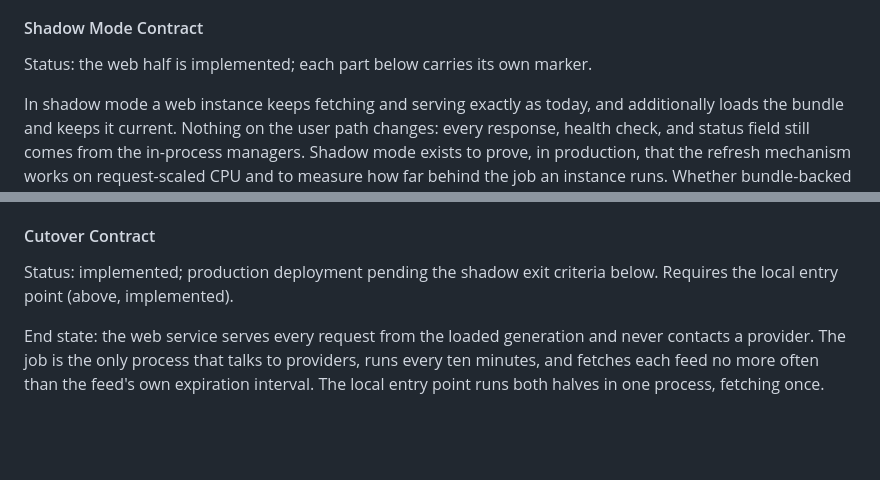
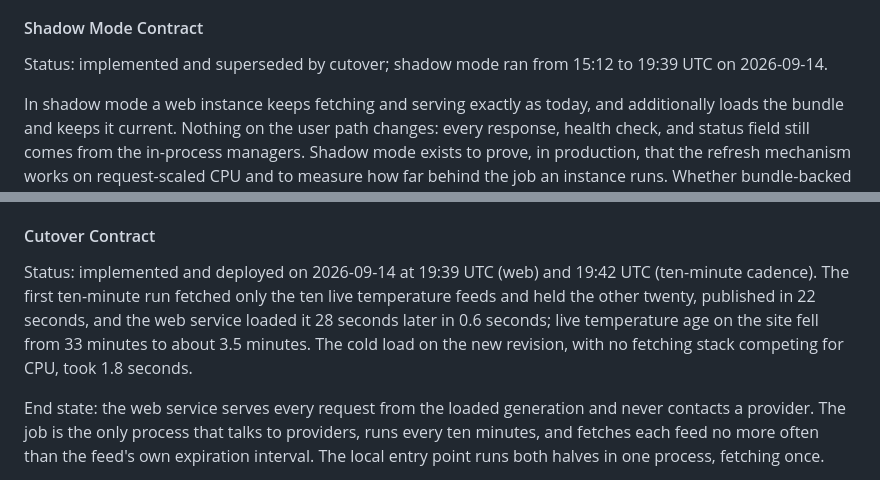
Before and after one commit to jeremywhelchel/shallweswim, a Markdown page: PERSISTENT_DATA_PIPELINE_DESIGN.md, 2 parts joined by grey strips. Drawn GitHub-style; blank space fills up the shorter version.

```diff
--- a/PERSISTENT_DATA_PIPELINE_DESIGN.md
+++ b/PERSISTENT_DATA_PIPELINE_DESIGN.md
@@ -1341,7 +1341,8 @@ memory. The job is the only process that talks to providers.
 
 #### Shadow Mode Contract
 
-Status: the web half is implemented; each part below carries its own marker.
+Status: implemented and superseded by cutover; shadow mode ran from 15:12 to
+19:39 UTC on 2026-09-14.
 
 In shadow mode a web instance keeps fetching and serving exactly as today,
 and additionally loads the bundle and keeps it current. Nothing on the user
@@ -1598,8 +1599,13 @@ alone; ARCHITECTURE lists the three entry points and the store helper;
 
 #### Cutover Contract
 
-Status: implemented; production deployment pending the shadow exit criteria
-below. Requires the local entry point (above, implemented).
+Status: implemented and deployed on 2026-09-14 at 19:39 UTC (web) and
+19:42 UTC (ten-minute cadence). The first ten-minute run fetched only the
+ten live temperature feeds and held the other twenty, published in 22
+seconds, and the web service loaded it 28 seconds later in 0.6 seconds; live
+temperature age on the site fell from 33 minutes to about 3.5 minutes. The
+cold load on the new revision, with no fetching stack competing for CPU, took
+1.8 seconds.
 
 End state: the web service serves every request from the loaded generation
 and never contacts a provider. The job is the only process that talks to
```
Also changed, not shown: TODO.md (+13 -0 lines).
